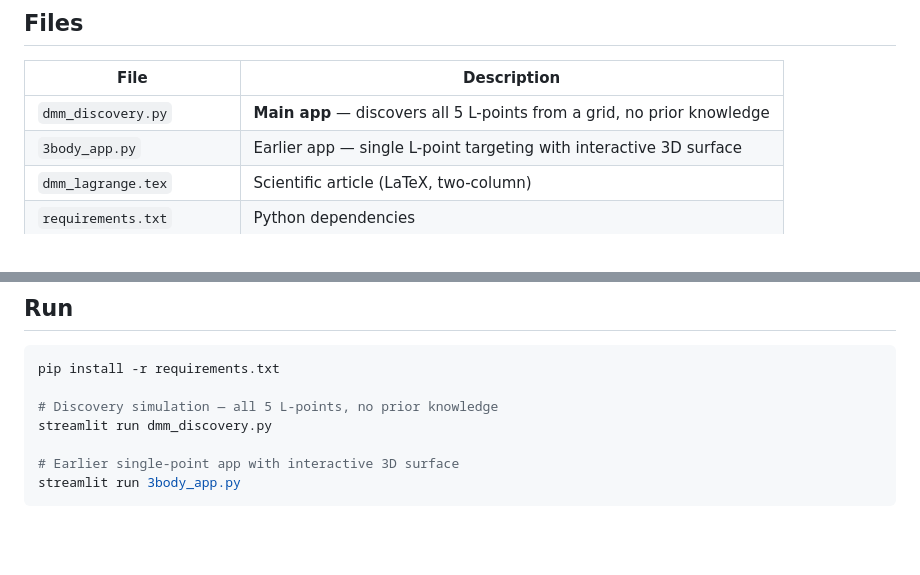
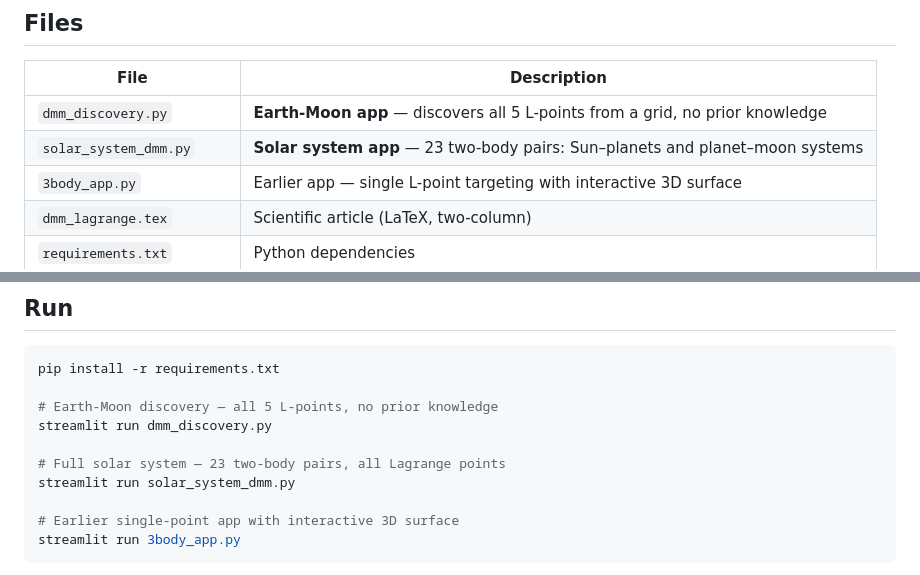
Before and after one commit to drhenrich/DigitalMemComputing, a Markdown page: README.md, 2 parts joined by grey strips. GitHub-like rendering; blank space fills up the shorter version.

Commit message:
Update README to include solar_system_dmm.py
Co-Authored-By: Claude Sonnet 4.6 <noreply@anthropic.com>

````diff
--- a/README.md
+++ b/README.md
@@ -105,7 +105,8 @@ L4/L5 stability requires μ < 0.03852 (Routh's criterion). Earth–Moon μ = 0.0
 
 | File | Description |
 |------|-------------|
-| `dmm_discovery.py` | **Main app** — discovers all 5 L-points from a grid, no prior knowledge |
+| `dmm_discovery.py` | **Earth-Moon app** — discovers all 5 L-points from a grid, no prior knowledge |
+| `solar_system_dmm.py` | **Solar system app** — 23 two-body pairs: Sun–planets and planet–moon systems |
 | `3body_app.py` | Earlier app — single L-point targeting with interactive 3D surface |
 | `dmm_lagrange.tex` | Scientific article (LaTeX, two-column) |
 | `requirements.txt` | Python dependencies |
@@ -120,8 +121,11 @@ L4/L5 stability requires μ < 0.03852 (Routh's criterion). Earth–Moon μ = 0.0
 ```bash
 pip install -r requirements.txt
 
-# Discovery simulation — all 5 L-points, no prior knowledge
+# Earth-Moon discovery — all 5 L-points, no prior knowledge
 streamlit run dmm_discovery.py
+
+# Full solar system — 23 two-body pairs, all Lagrange points
+streamlit run solar_system_dmm.py
 
 # Earlier single-point app with interactive 3D surface
 streamlit run 3body_app.py
````
